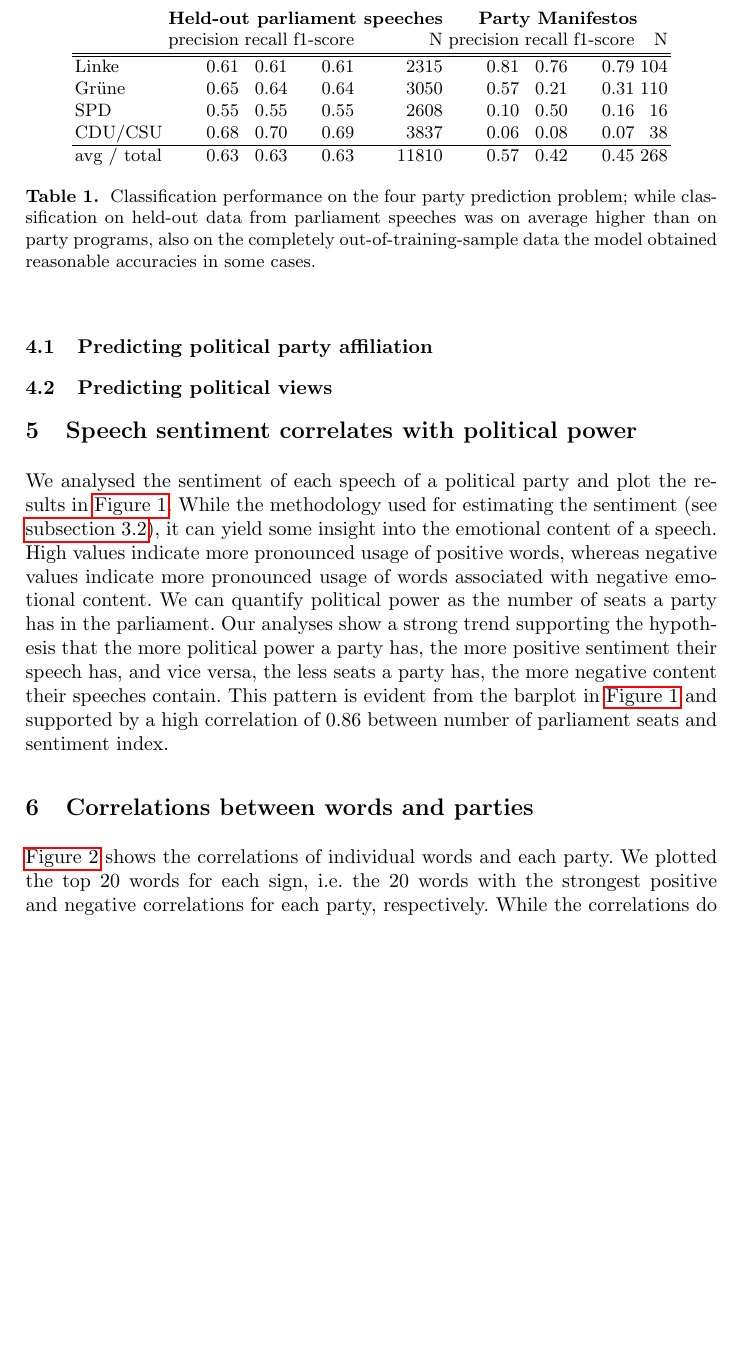
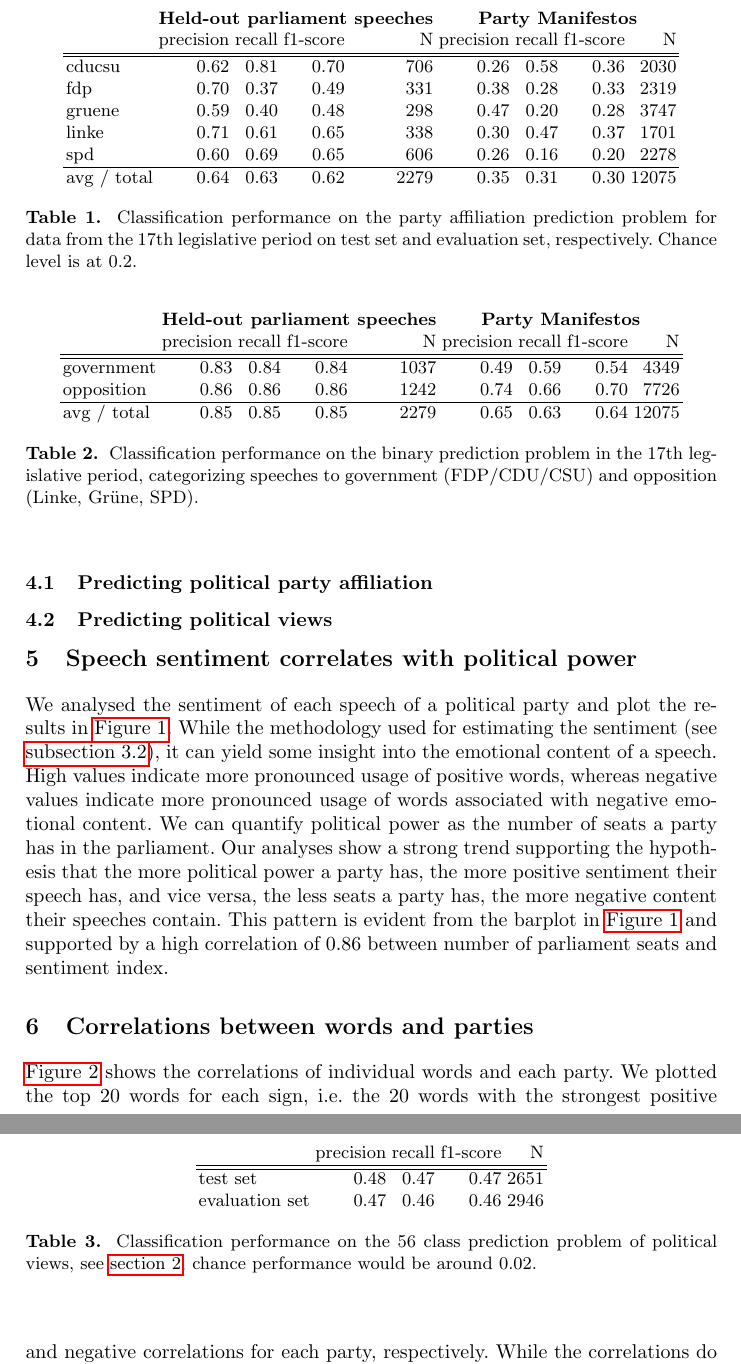
Before and after one commit to felixbiessmann/fipi, a LaTeX thesis (manuscript/political_bias_prediction.tex): part of page 5 of 8 before the commit and two parts of pages 5 and 7 of 8 after it, the two joined at a grey line, cut so that both start at the same text, the shorter picture padded with empty space. Compiled offline with pdfLaTeX.

Commit message:
More results in tables

```diff
--- a/manuscript/political_bias_prediction.tex
+++ b/manuscript/political_bias_prediction.tex
@@ -160,24 +160,59 @@ The following sections provide an overview of the results for both types of poli
 & \multicolumn{4}{c}{\bf Held-out parliament speeches} & \multicolumn{4}{c}{\bf Party Manifestos}\\
     &         precision    &recall &  f1-score  & N    &         precision    &recall &  f1-score  & N\\
 \hline \hline
-      Linke     &  0.61    &  0.61  &    0.61   &   2315 &  0.81   &   0.76   &   0.79     &  104\\
-     Gr\"une   &    0.65    &  0.64   &   0.64 &     3050 & 0.57  &     0.21  &    0.31    &   110\\
-        SPD     &  0.55    &  0.55  &   0.55 &    2608 & 0.10  &    0.50   &   0.16    &    16\\
-        CDU/CSU    &   0.68    &  0.70  &    0.69  &    3837 & 0.06   &   0.08  &    0.07   &     38 \\
+       cducsu   &    0.62  &    0.81  &    0.70  &     706&0.26    &  0.58   &   0.36    &  2030\\
+        fdp    &   0.70   &   0.37  &    0.49    &   331&0.38   &   0.28    &  0.33   &   2319\\
+     gruene &      0.59  &    0.40   &   0.48   &    298&0.47  &    0.20   &   0.28 &     3747\\
+      linke    &   0.71   &   0.61  &    0.65    &   338&0.30   &   0.47   &   0.37    &  1701\\
+        spd   &    0.60   &   0.69  &    0.65   &    606&0.26   &   0.16   &   0.20  &    2278\\
 \hline
-avg / total    &   0.63  &    0.63  &    0.63 &    11810 & 0.57   &   0.42    &  0.45  &     268\\
+avg / total &      0.64   &   0.63   &   0.62    &  2279 &0.35    &  0.31 &     0.30   &  12075
 %
 \end{tabular}
 \end{center}
 \caption{
 \label{tab:results_four_classes}
-Classification performance on the four party prediction problem; while classification on held-out data from parliament speeches was on average higher than on party programs, also on the completely out-of-training-sample data the model obtained reasonable accuracies in some cases.
+Classification performance on the party affiliation prediction problem for data from the 17th legislative period on test set and evaluation set, respectively. Chance level is at 0.2.
 }
 \end{table}
 
+\begin{table}[t]
+\begin{center}
+\begin{tabular}{lrrrrrrrr}
+& \multicolumn{4}{c}{\bf Held-out parliament speeches} & \multicolumn{4}{c}{\bf Party Manifestos}\\
+    &         precision    &recall &  f1-score  & N    &         precision    &recall &  f1-score  & N\\
+\hline \hline
+government    &   0.83   &   0.84&      0.84     & 1037 & 0.49  &    0.59 &     0.54  &    4349\\
+ opposition     &  0.86  &    0.86   &   0.86    &  1242 & 0.74 &     0.66  &    0.70   &   7726\\
+\hline
+avg / total   &    0.85 &     0.85 &     0.85  &    2279 & 0.65  &     0.63  &     0.64  &    12075\\
+
+%
+\end{tabular}
+\end{center}
+\caption{
+\label{tab:results_binary}
+Classification performance on the binary prediction problem in the 17th legislative period, categorizing speeches to government (FDP/CDU/CSU) and opposition (Linke, Gr\"une, SPD).
+}
+\end{table}
 
 \subsection{Predicting political views}
 
+\begin{table}[t]
+\begin{center}
+\begin{tabular}{lrrrr}
+    &         precision    &recall &  f1-score  & N\\
+\hline\hline
+test set    &  0.48   &   0.47  &    0.47  &    2651\\
+evaluation set    &  0.47    &  0.46 &     0.46 &     2946\\
+%
+\end{tabular}
+\end{center}
+\caption{
+\label{tab:results_avg_political_view}
+Classification performance on the 56 class prediction problem of political views, see \autoref{sec:data}; chance performance would be around 0.02.
+}
+\end{table}
 
 \section{Speech sentiment correlates with political power}\label{sec:sentiment_result}
 We analysed the sentiment of each speech of a political party and plot the results in \autoref{fig:party_sentiments}. While the methodology used for estimating the sentiment (see \autoref{sec:sentiment_analysis_methods}), it can yield some insight into the emotional content of a speech. High values indicate more pronounced usage of positive words, whereas negative values indicate more pronounced usage of words associated with negative emotional content. We can quantify political power as the number of seats a party has in the parliament. Our analyses show a strong trend supporting the hypothesis that the more political power a party has, the more positive sentiment their speech has, and vice versa, the less seats a party has, the more negative content their speeches contain. This pattern is evident from the barplot in \autoref{fig:party_sentiments} and supported by a high correlation of 0.86 between number of parliament seats and sentiment index.
```
Also changed, not shown: data/out/report-parliament-train-17-8566082172.txt (deleted), data/out/report-parliament-train-18-7675714817.txt (deleted), data/out/report-parliament-train-gov-17-5282565326.txt (deleted), data/out/report-parliament-train-gov-18-7276458352.txt (deleted).
